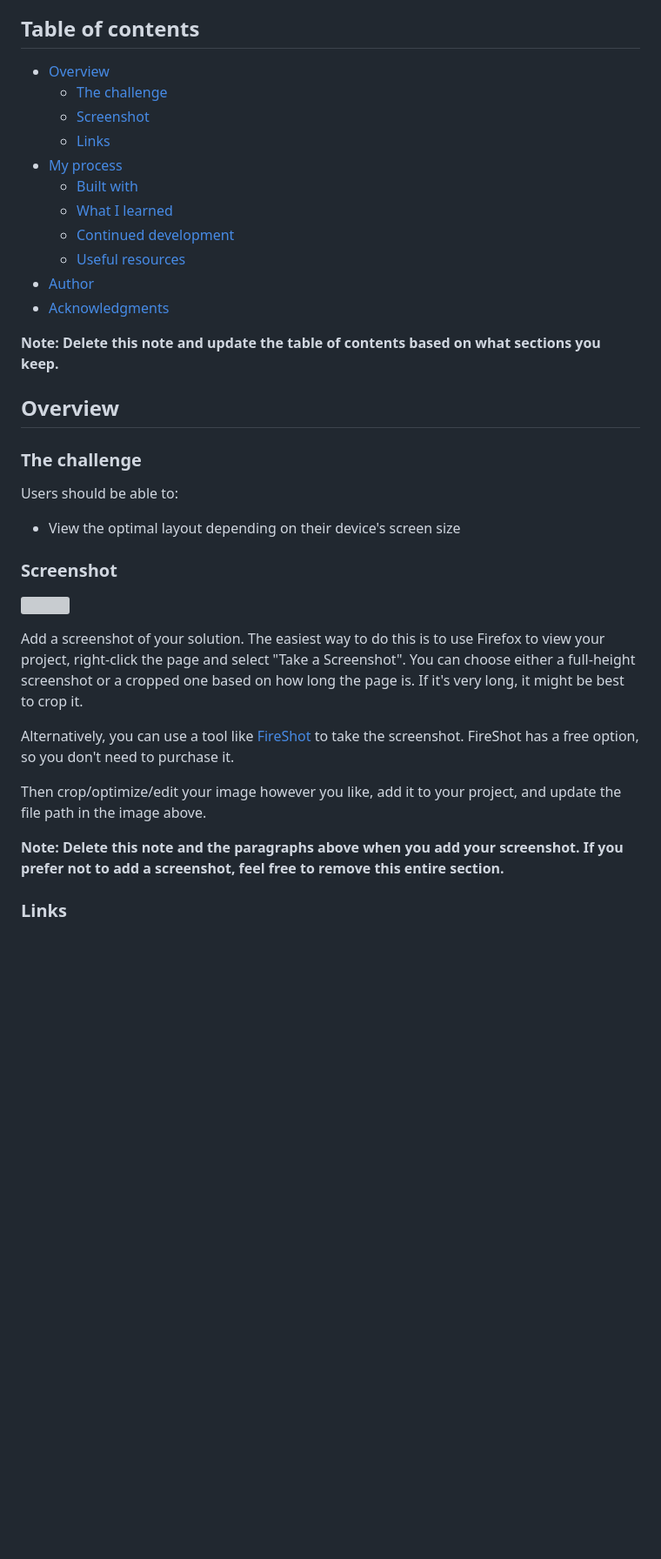
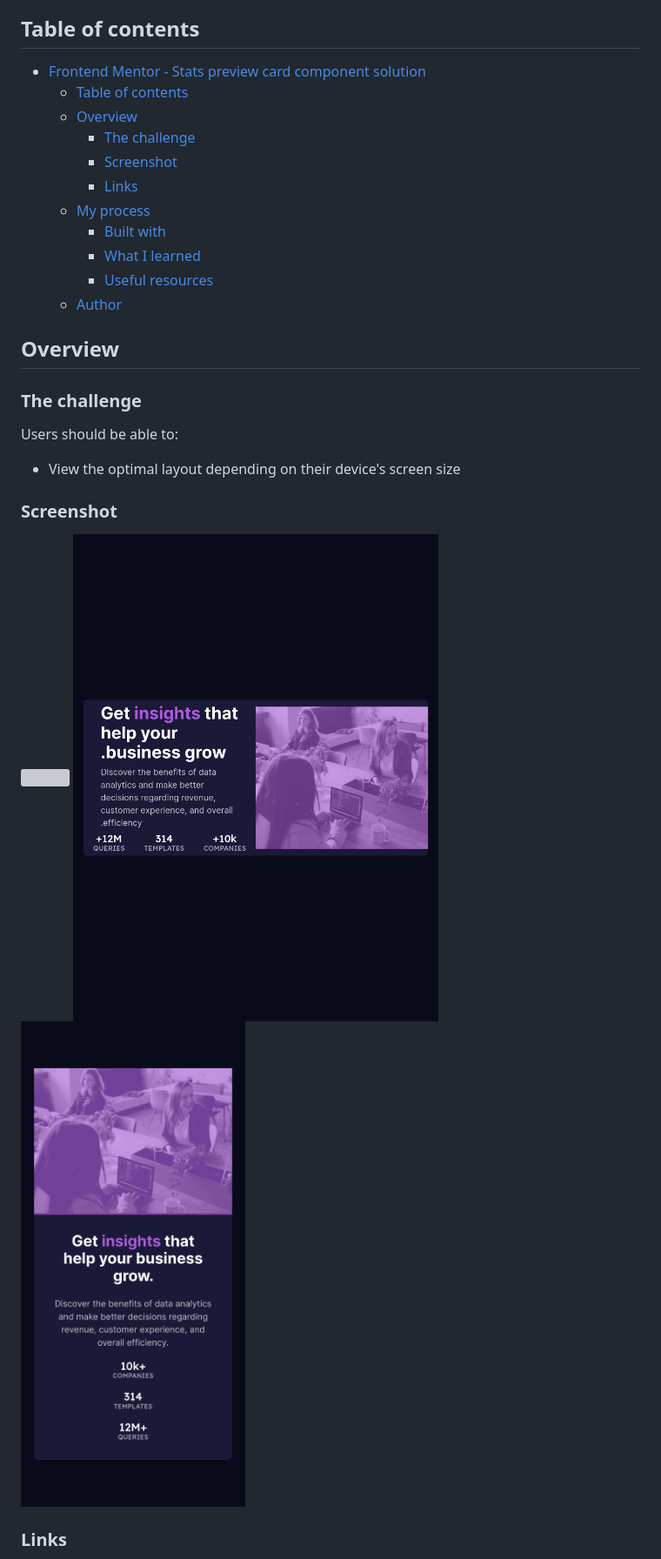
Before and after one commit to Rioba-Ian/stats-preview-card-component-main, a Markdown page: README-template.md, the part around the change printed below. Shown: that part at 87% size. Rendered like a GitHub page; pictures changed too: screenshots/Screen Shot 2022-10-06 at 20.49.24.png (added), screenshots/Screen Shot 2022-10-06 at 20.49.44.png (added); blank space fills up the shorter version; grey boxes are pictures that could not be loaded.

```diff
--- a/README-template.md
+++ b/README-template.md
@@ -4,19 +4,17 @@ This is a solution to the [Stats preview card component challenge on Frontend Me
 
 ## Table of contents
 
-- [Overview](#overview)
-  - [The challenge](#the-challenge)
-  - [Screenshot](#screenshot)
-  - [Links](#links)
-- [My process](#my-process)
-  - [Built with](#built-with)
-  - [What I learned](#what-i-learned)
-  - [Continued development](#continued-development)
-  - [Useful resources](#useful-resources)
-- [Author](#author)
-- [Acknowledgments](#acknowledgments)
-
-**Note: Delete this note and update the table of contents based on what sections you keep.**
+- [Frontend Mentor - Stats preview card component solution](#frontend-mentor---stats-preview-card-component-solution)
+  - [Table of contents](#table-of-contents)
+  - [Overview](#overview)
+    - [The challenge](#the-challenge)
+    - [Screenshot](#screenshot)
+    - [Links](#links)
+  - [My process](#my-process)
+    - [Built with](#built-with)
+    - [What I learned](#what-i-learned)
+    - [Useful resources](#useful-resources)
+  - [Author](#author)
 
 ## Overview
 
@@ -28,15 +26,12 @@ Users should be able to:
 
 ### Screenshot
 
-![](./screenshot.jpg)
+![](./screenshots/Screen%20Shot%202022-10-06%20at%2020.49.13.png)
+![](./screenshots/Screen%20Shot%202022-10-06%20at%2020.49.24.png)
+![](./screenshots/Screen%20Shot%202022-10-06%20at%2020.49.44.png)
 
-Add a screenshot of your solution. The easiest way to do this is to use Firefox to view your project, right-click the page and select "Take a Screenshot". You can choose either a full-height screenshot or a cropped one based on how long the page is. If it's very long, it might be best to crop it.
 
-Alternatively, you can use a tool like [FireShot](https://getfireshot.com/) to take the screenshot. FireShot has a free option, so you don't need to purchase it.
 
-Then crop/optimize/edit your image however you like, add it to your project, and update the file path in the image above.
-
-**Note: Delete this note and the paragraphs above when you add your screenshot. If you prefer not to add a screenshot, feel free to remove this entire section.**
 
 ### Links
 
```
Also changed, not shown: other parts of README-template.md (+9 -43 lines), README.md (+42 -62 lines), 1 other file.
